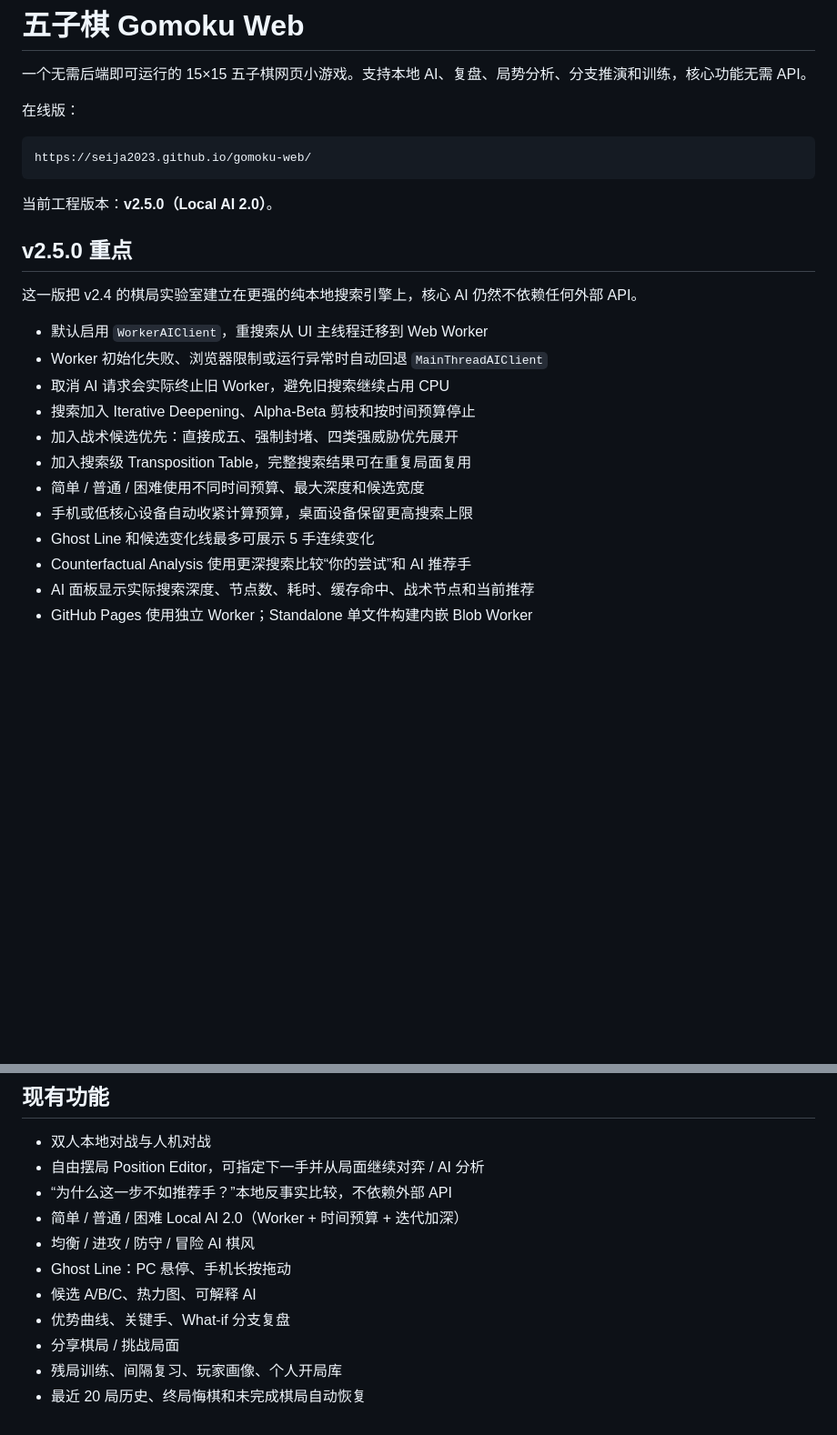
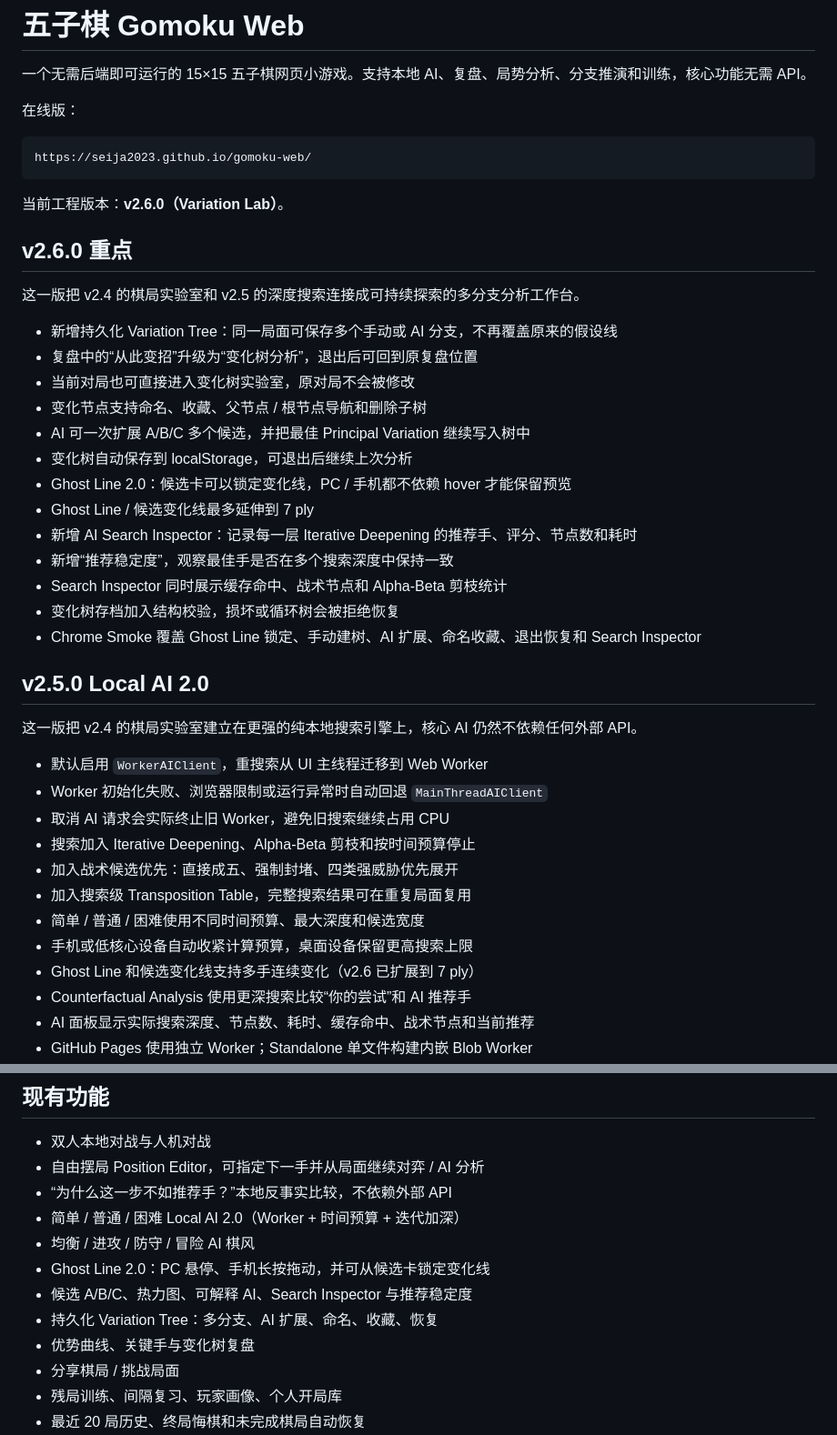
Before and after one commit to Seija2023/gomoku-web, a Markdown page: README.md, 2 parts joined by grey strips. Shown at 91% size. Rendered like a GitHub page; blank space fills up the shorter version.

Commit message:
docs: document v2.6.0 Variation Lab

````diff
--- a/README.md
+++ b/README.md
@@ -8,9 +8,27 @@
 https://seija2023.github.io/gomoku-web/
 ```
 
-当前工程版本：**v2.5.0（Local AI 2.0）**。
+当前工程版本：**v2.6.0（Variation Lab）**。
 
-## v2.5.0 重点
+## v2.6.0 重点
+
+这一版把 v2.4 的棋局实验室和 v2.5 的深度搜索连接成可持续探索的多分支分析工作台。
+
+- 新增持久化 Variation Tree：同一局面可保存多个手动或 AI 分支，不再覆盖原来的假设线
+- 复盘中的“从此变招”升级为“变化树分析”，退出后可回到原复盘位置
+- 当前对局也可直接进入变化树实验室，原对局不会被修改
+- 变化节点支持命名、收藏、父节点 / 根节点导航和删除子树
+- AI 可一次扩展 A/B/C 多个候选，并把最佳 Principal Variation 继续写入树中
+- 变化树自动保存到 localStorage，可退出后继续上次分析
+- Ghost Line 2.0：候选卡可以锁定变化线，PC / 手机都不依赖 hover 才能保留预览
+- Ghost Line / 候选变化线最多延伸到 7 ply
+- 新增 AI Search Inspector：记录每一层 Iterative Deepening 的推荐手、评分、节点数和耗时
+- 新增“推荐稳定度”，观察最佳手是否在多个搜索深度中保持一致
+- Search Inspector 同时展示缓存命中、战术节点和 Alpha-Beta 剪枝统计
+- 变化树存档加入结构校验，损坏或循环树会被拒绝恢复
+- Chrome Smoke 覆盖 Ghost Line 锁定、手动建树、AI 扩展、命名收藏、退出恢复和 Search Inspector
+
+## v2.5.0 Local AI 2.0
 
 这一版把 v2.4 的棋局实验室建立在更强的纯本地搜索引擎上，核心 AI 仍然不依赖任何外部 API。
 
@@ -22,7 +40,7 @@ https://seija2023.github.io/gomoku-web/
 - 加入搜索级 Transposition Table，完整搜索结果可在重复局面复用
 - 简单 / 普通 / 困难使用不同时间预算、最大深度和候选宽度
 - 手机或低核心设备自动收紧计算预算，桌面设备保留更高搜索上限
-- Ghost Line 和候选变化线最多可展示 5 手连续变化
+- Ghost Line 和候选变化线支持多手连续变化（v2.6 已扩展到 7 ply）
 - Counterfactual Analysis 使用更深搜索比较“你的尝试”和 AI 推荐手
 - AI 面板显示实际搜索深度、节点数、耗时、缓存命中、战术节点和当前推荐
 - GitHub Pages 使用独立 Worker；Standalone 单文件构建内嵌 Blob Worker
@@ -72,9 +90,10 @@ https://seija2023.github.io/gomoku-web/
 - “为什么这一步不如推荐手？”本地反事实比较，不依赖外部 API
 - 简单 / 普通 / 困难 Local AI 2.0（Worker + 时间预算 + 迭代加深）
 - 均衡 / 进攻 / 防守 / 冒险 AI 棋风
-- Ghost Line：PC 悬停、手机长按拖动
-- 候选 A/B/C、热力图、可解释 AI
-- 优势曲线、关键手、What-if 分支复盘
+- Ghost Line 2.0：PC 悬停、手机长按拖动，并可从候选卡锁定变化线
+- 候选 A/B/C、热力图、可解释 AI、Search Inspector 与推荐稳定度
+- 持久化 Variation Tree：多分支、AI 扩展、命名、收藏、恢复
+- 优势曲线、关键手与变化树复盘
 - 分享棋局 / 挑战局面
 - 残局训练、间隔复习、玩家画像、个人开局库
 - 最近 20 局历史、终局悔棋和未完成棋局自动恢复
````
